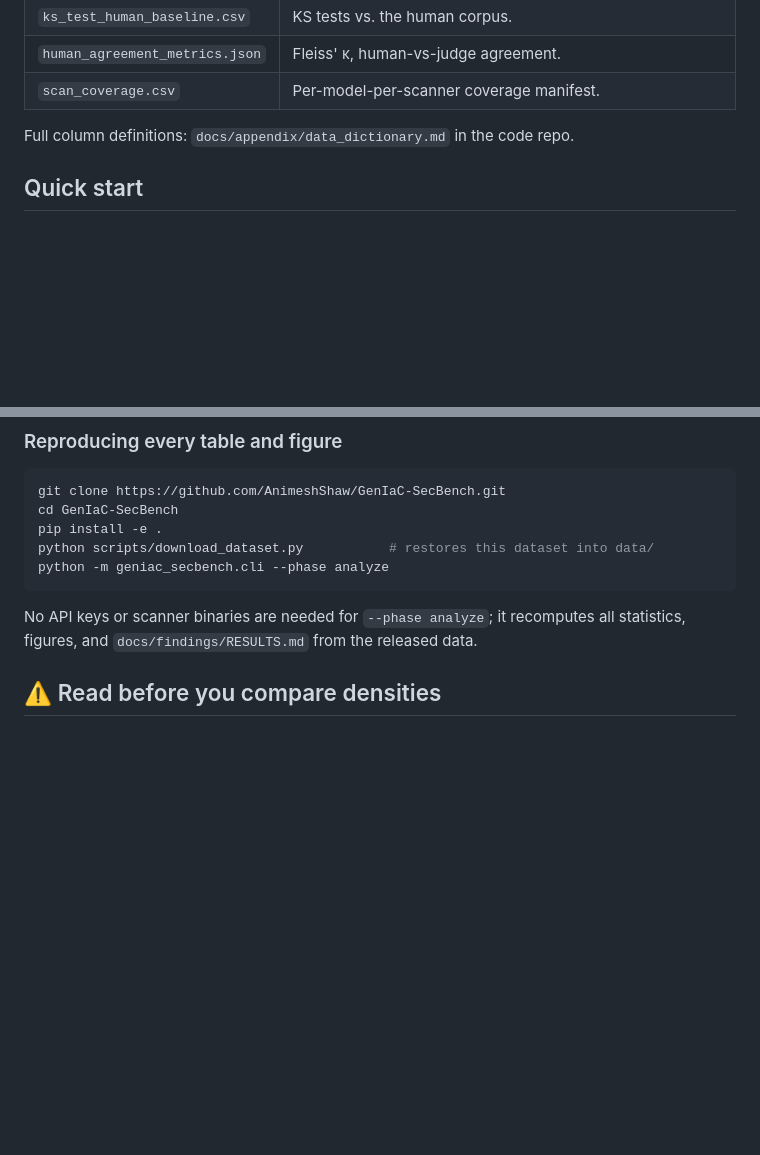
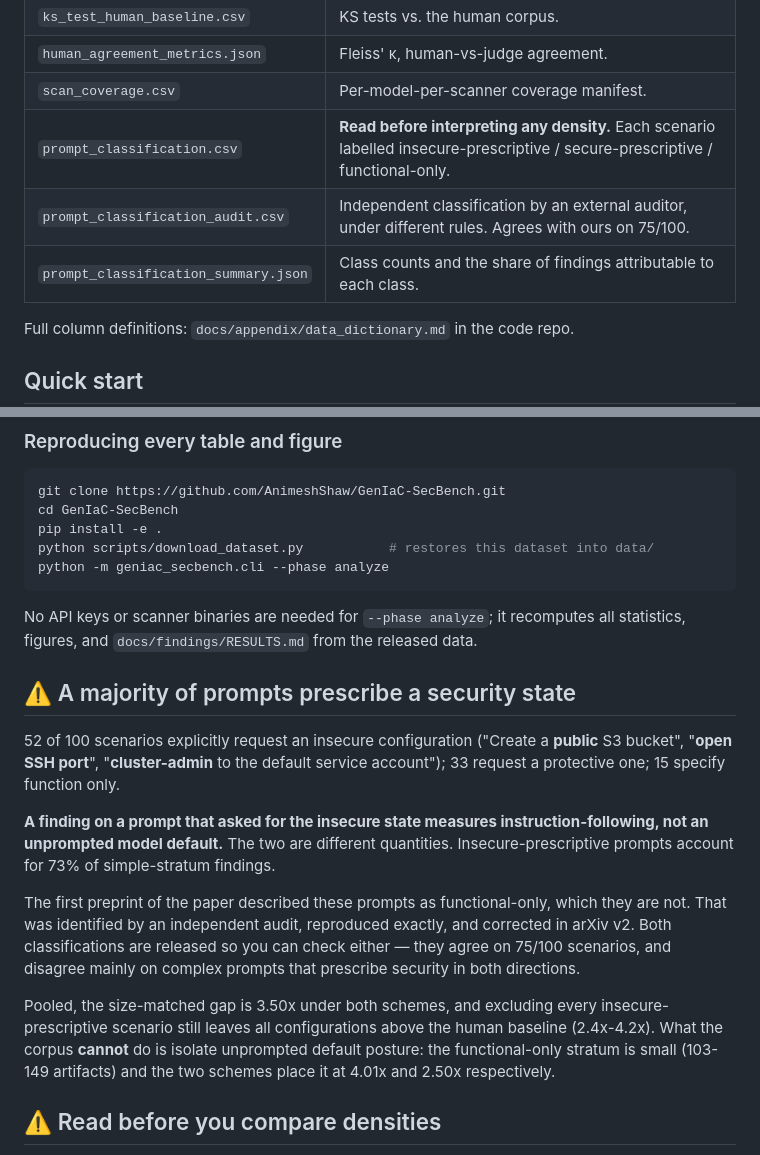
Before and after one commit to AnimeshShaw/GenIaC-SecBench, a Markdown page: docs/DATASET_CARD.md, 2 parts joined by grey strips. Rendered like a GitHub page; blank space fills up the shorter version.

Commit message:
Release prompt classification with the dataset
The paper states the classification is released with the dataset. It was not --
data/ is gitignored, so it existed only locally. Pushed prompt_classification.csv,
the auditor's independent classification, the class-attribution summary, and the
accompanying figure to Hugging Face, and updated the dataset card to lead with
the prescriptiveness caveat rather than bury it.

This was the same failure mode as the original error: a claim in the paper that
the artifacts did not support. Caught by checking the artifact against the claim
rather than assuming.

Co-Authored-By: Claude Opus 5 <noreply@anthropic.com>

```diff
--- a/docs/DATASET_CARD.md
+++ b/docs/DATASET_CARD.md
@@ -115,6 +115,9 @@ batch_jobs.json             Message Batches submitted, for provenance
 | `ks_test_human_baseline.csv` | KS tests vs. the human corpus. |
 | `human_agreement_metrics.json` | Fleiss' κ, human-vs-judge agreement. |
 | `scan_coverage.csv` | Per-model-per-scanner coverage manifest. |
+| `prompt_classification.csv` | **Read before interpreting any density.** Each scenario labelled insecure-prescriptive / secure-prescriptive / functional-only. |
+| `prompt_classification_audit.csv` | Independent classification by an external auditor, under different rules. Agrees with ours on 75/100. |
+| `prompt_classification_summary.json` | Class counts and the share of findings attributable to each class. |
 
 Full column definitions: `docs/appendix/data_dictionary.md` in the code repo.
 
@@ -146,6 +149,29 @@ python -m geniac_secbench.cli --phase analyze
 
 No API keys or scanner binaries are needed for `--phase analyze`; it recomputes
 all statistics, figures, and `docs/findings/RESULTS.md` from the released data.
+
+## ⚠️ A majority of prompts prescribe a security state
+
+52 of 100 scenarios explicitly request an insecure configuration ("Create a
+**public** S3 bucket", "**open SSH port**", "**cluster-admin** to the default
+service account"); 33 request a protective one; 15 specify function only.
+
+**A finding on a prompt that asked for the insecure state measures
+instruction-following, not an unprompted model default.** The two are different
+quantities. Insecure-prescriptive prompts account for 73% of simple-stratum
+findings.
+
+The first preprint of the paper described these prompts as functional-only,
+which they are not. That was identified by an independent audit, reproduced
+exactly, and corrected in arXiv v2. Both classifications are released so you can
+check either — they agree on 75/100 scenarios, and disagree mainly on complex
+prompts that prescribe security in both directions.
+
+Pooled, the size-matched gap is 3.50x under both schemes, and excluding every
+insecure-prescriptive scenario still leaves all configurations above the human
+baseline (2.4x-4.2x). What the corpus **cannot** do is isolate unprompted
+default posture: the functional-only stratum is small (103-149 artifacts) and
+the two schemes place it at 4.01x and 2.50x respectively.
 
 ## ⚠️ Read before you compare densities
 
```
